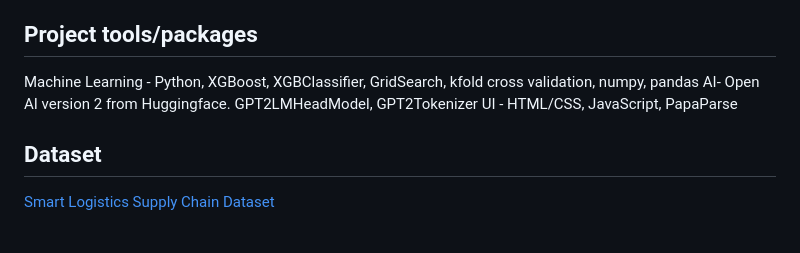
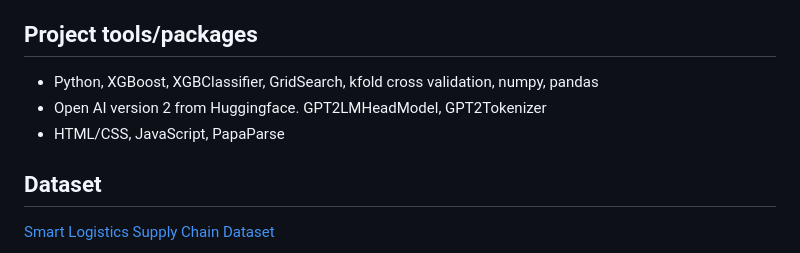
Before and after one commit to The-Supreme-Elemental/truck-drivers-logistics, a Markdown page: README.md, the part around the change. Drawn GitHub-style.

Commit message:
Cleaned up README

```diff
--- a/README.md
+++ b/README.md
@@ -42,9 +42,9 @@ Below is a detailed guide for using version control so nothing gets corrupted! W
 
 ## Project tools/packages
 
-Machine Learning - Python, XGBoost, XGBClassifier, GridSearch, kfold cross validation, numpy, pandas
-AI- Open AI version 2 from Huggingface. GPT2LMHeadModel, GPT2Tokenizer
-UI - HTML/CSS, JavaScript, PapaParse
+- Python, XGBoost, XGBClassifier, GridSearch, kfold cross validation, numpy, pandas
+- Open AI version 2 from Huggingface. GPT2LMHeadModel, GPT2Tokenizer
+- HTML/CSS, JavaScript, PapaParse
 
 ## Dataset
 [Smart Logistics Supply Chain Dataset](https://www.kaggle.com/datasets/ziya07/smart-logistics-supply-chain-dataset)
```
